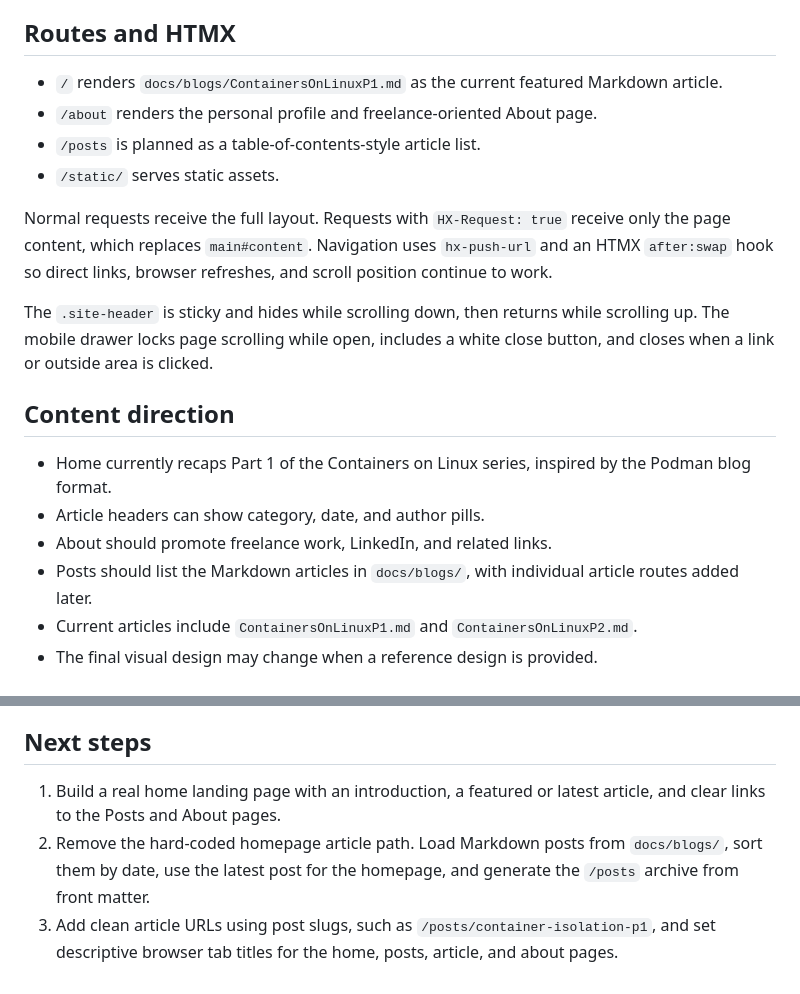
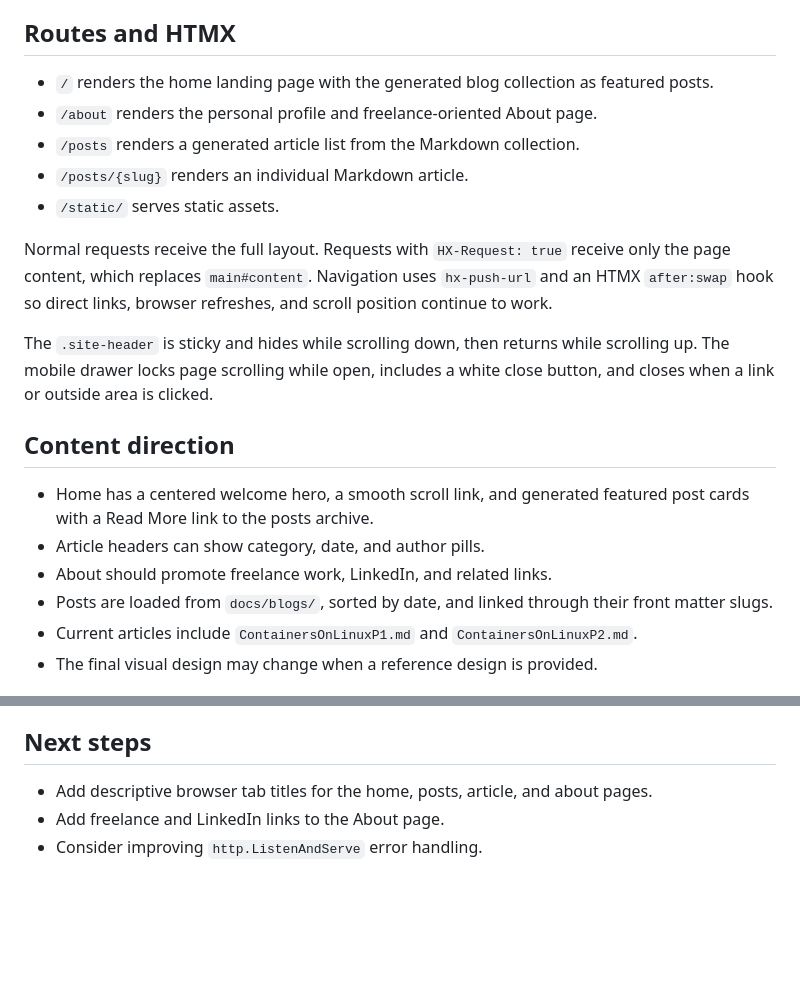
Before and after one commit to anrie123214/my-blog, a Markdown page: docs/PROJECT_CONTEXT.md, 2 parts joined by grey strips. Drawn GitHub-style; blank space fills up the shorter version.

Commit message:
minor details

```diff
--- a/docs/PROJECT_CONTEXT.md
+++ b/docs/PROJECT_CONTEXT.md
@@ -28,9 +28,10 @@ This is a small Go web app served at `http://localhost:8080`.
 
 ## Routes and HTMX
 
-- `/` renders `docs/blogs/ContainersOnLinuxP1.md` as the current featured Markdown article.
+- `/` renders the home landing page with the generated blog collection as featured posts.
 - `/about` renders the personal profile and freelance-oriented About page.
-- `/posts` is planned as a table-of-contents-style article list.
+- `/posts` renders a generated article list from the Markdown collection.
+- `/posts/{slug}` renders an individual Markdown article.
 - `/static/` serves static assets.
 
 Normal requests receive the full layout. Requests with `HX-Request: true` receive only the page content, which replaces `main#content`. Navigation uses `hx-push-url` and an HTMX `after:swap` hook so direct links, browser refreshes, and scroll position continue to work.
@@ -39,10 +40,10 @@ The `.site-header` is sticky and hides while scrolling down, then returns while
 
 ## Content direction
 
-- Home currently recaps Part 1 of the Containers on Linux series, inspired by the Podman blog format.
+- Home has a centered welcome hero, a smooth scroll link, and generated featured post cards with a Read More link to the posts archive.
 - Article headers can show category, date, and author pills.
 - About should promote freelance work, LinkedIn, and related links.
-- Posts should list the Markdown articles in `docs/blogs/`, with individual article routes added later.
+- Posts are loaded from `docs/blogs/`, sorted by date, and linked through their front matter slugs.
 - Current articles include `ContainersOnLinuxP1.md` and `ContainersOnLinuxP2.md`.
 - The final visual design may change when a reference design is provided.
 
@@ -59,11 +60,6 @@ The `.site-header` is sticky and hides while scrolling down, then returns while
 
 ## Next steps
 
-1. Build a real home landing page with an introduction, a featured or latest
-   article, and clear links to the Posts and About pages.
-2. Remove the hard-coded homepage article path. Load Markdown posts from
-   `docs/blogs/`, sort them by date, use the latest post for the homepage, and
-   generate the `/posts` archive from front matter.
-3. Add clean article URLs using post slugs, such as
-   `/posts/container-isolation-p1`, and set descriptive browser tab titles for
-   the home, posts, article, and about pages.
+- Add descriptive browser tab titles for the home, posts, article, and about pages.
+- Add freelance and LinkedIn links to the About page.
+- Consider improving `http.ListenAndServe` error handling.
```
